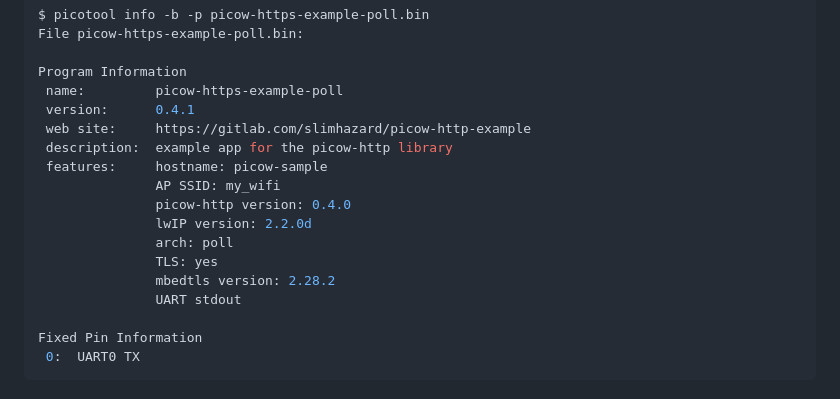
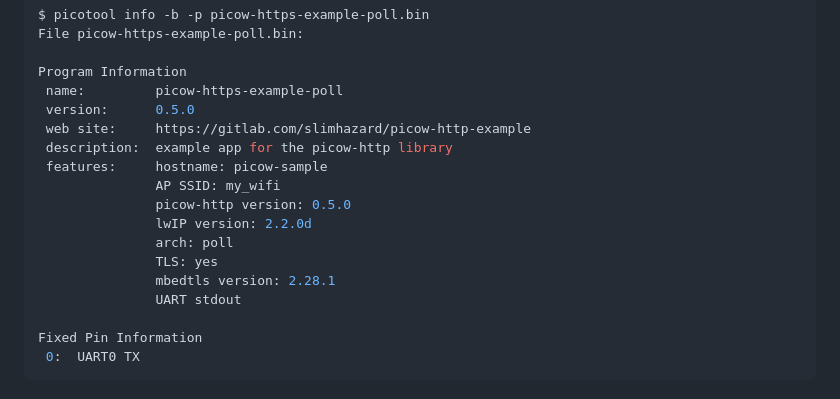
Before and after one commit to ocampana/bentel, a Markdown page: README.md, the part around the change printed below. GitHub-like rendering.

```diff
--- a/README.md
+++ b/README.md
@@ -367,16 +342,16 @@ File picow-https-example-poll.bin:
 
 Program Information
  name:         picow-https-example-poll
- version:      0.4.1
+ version:      0.5.0
  web site:     https://gitlab.com/slimhazard/picow-http-example
  description:  example app for the picow-http library
  features:     hostname: picow-sample
                AP SSID: my_wifi
-               picow-http version: 0.4.0
+               picow-http version: 0.5.0
                lwIP version: 2.2.0d
                arch: poll
                TLS: yes
-               mbedtls version: 2.28.2
+               mbedtls version: 2.28.1
                UART stdout
 
 Fixed Pin Information
```
Also changed, not shown: other parts of README.md (+14 -39 lines).
